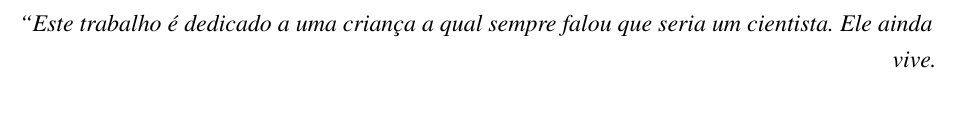
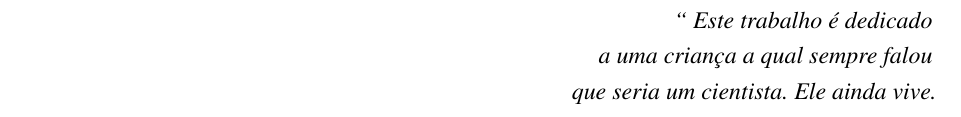
Before and after one commit to nitaicharan/TCC, a LaTeX thesis (Modelo AbnTex2/TCC.tex, which reads Modelo AbnTex2/pretextuais/epigrafe.tex): part of page 7 of 24, cut so that both start at the same text. Compiled offline with pdfLaTeX.

Commit message:
Update sexta 31 maio 2019, 22:42:25

```diff
--- a/Modelo AbnTex2/pretextuais/epigrafe.tex
+++ b/Modelo AbnTex2/pretextuais/epigrafe.tex
@@ -1,6 +1,9 @@
 \begin{epigrafe}
 	\vspace*{\fill}
 	\begin{flushright}
-		\textit{``Este trabalho é dedicado a uma criança a qual sempre falou que seria um cientista. Ele ainda vive.}
+		\textit{``
+		Este trabalho é dedicado
+		\\ a uma criança a qual sempre falou
+		\\ que seria um cientista. Ele ainda vive.}
 	\end{flushright}
 \end{epigrafe}
```
Also changed, not shown: Modelo AbnTex2/TCC.pdf, 2 other files.
